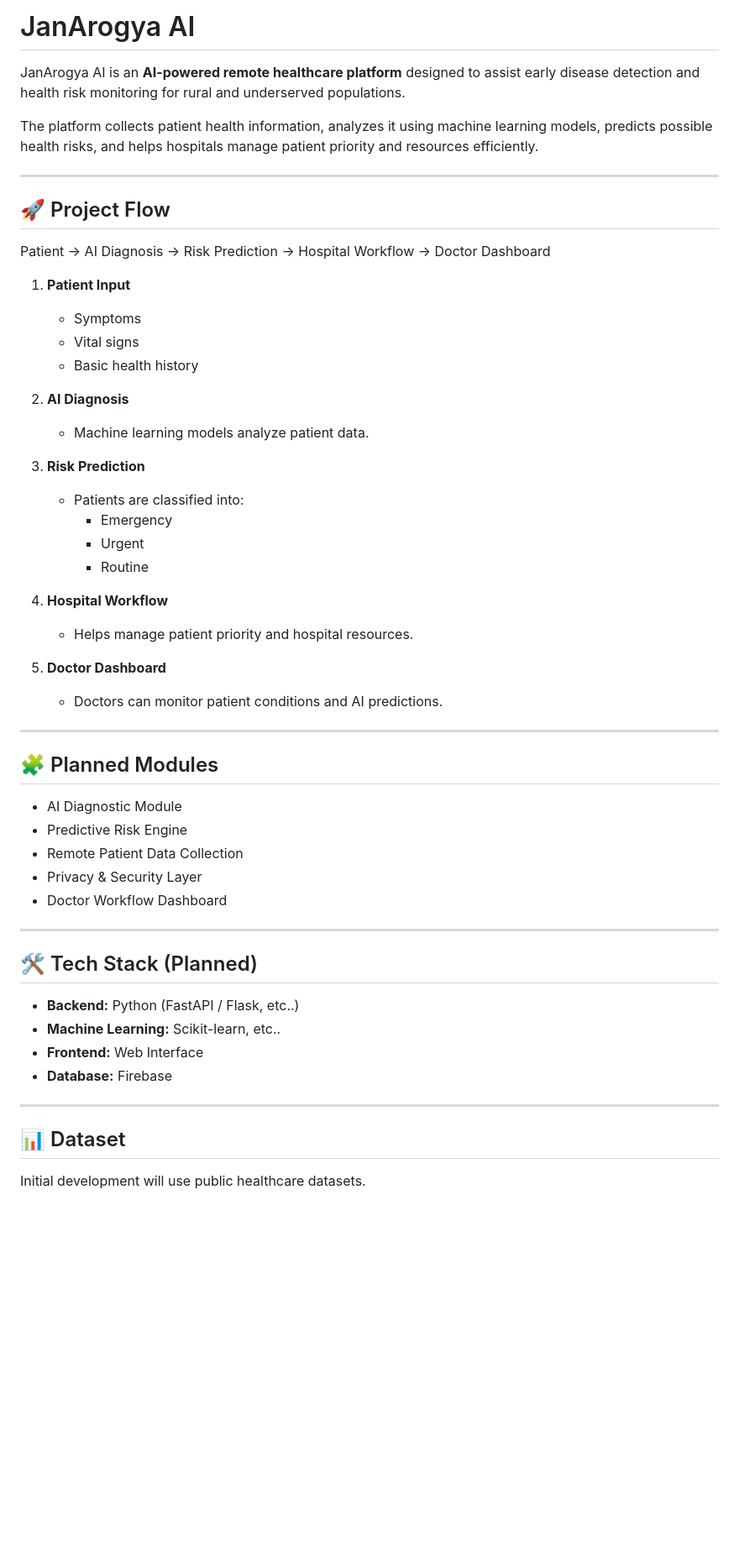
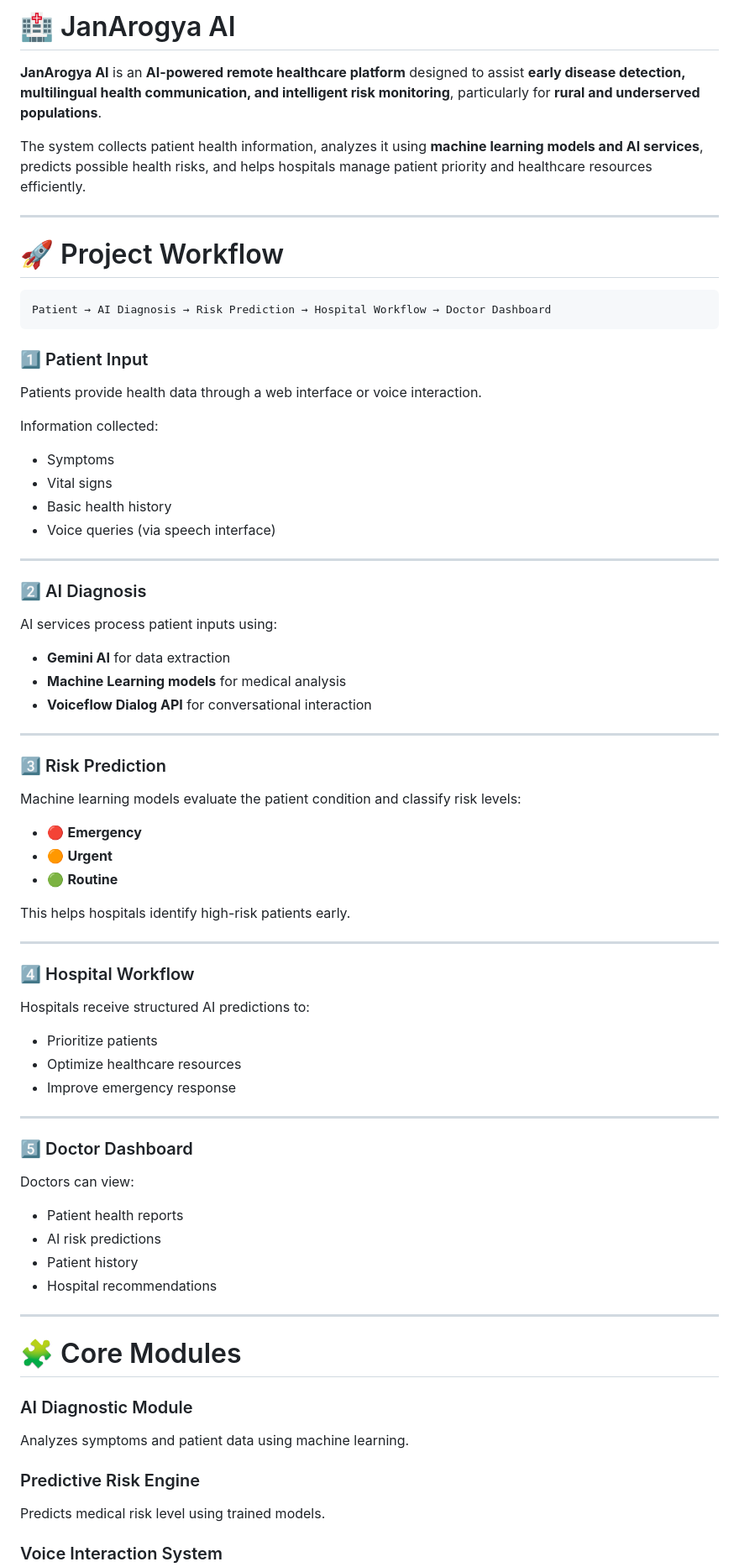
Before and after one commit to Araveenp/JanArogyaAI, a Markdown page: README.md, the part around one of its changes. Shown at 84% size. Rendered like a GitHub page; blank space fills up the shorter version.

Commit message:
Revise README for clarity and detail enhancement
Enhanced project description, workflow, and modules for clarity. Updated technology stack and goals for improved understanding.

````diff
--- a/README.md
+++ b/README.md
@@ -1,57 +1,82 @@
-# JanArogya AI
+# 🏥 JanArogya AI
 
-JanArogya AI is an **AI-powered remote healthcare platform** designed to assist early disease detection and health risk monitoring for rural and underserved populations.
+**JanArogya AI** is an **AI-powered remote healthcare platform** designed to assist **early disease detection, multilingual health communication, and intelligent risk monitoring**, particularly for **rural and underserved populations**.
 
-The platform collects patient health information, analyzes it using machine learning models, predicts possible health risks, and helps hospitals manage patient priority and resources efficiently.
+The system collects patient health information, analyzes it using **machine learning models and AI services**, predicts possible health risks, and helps hospitals manage patient priority and healthcare resources efficiently.
 
 ---
 
-## 🚀 Project Flow
+# 🚀 Project Workflow
 
+```
 Patient → AI Diagnosis → Risk Prediction → Hospital Workflow → Doctor Dashboard
+```
 
+### 1️⃣ Patient Input
 
-1. **Patient Input**
-   - Symptoms
-   - Vital signs
-   - Basic health history
+Patients provide health data through a web interface or voice interaction.
 
-2. **AI Diagnosis**
-   - Machine learning models analyze patient data.
+Information collected:
 
-3. **Risk Prediction**
-   - Patients are classified into:
-     - Emergency
-     - Urgent
-     - Routine
-
-4. **Hospital Workflow**
-   - Helps manage patient priority and hospital resources.
-
-5. **Doctor Dashboard**
-   - Doctors can monitor patient conditions and AI predictions.
+* Symptoms
+* Vital signs
+* Basic health history
+* Voice queries (via speech interface)
 
 ---
 
-## 🧩 Planned Modules
+### 2️⃣ AI Diagnosis
 
-- AI Diagnostic Module
-- Predictive Risk Engine
-- Remote Patient Data Collection
-- Privacy & Security Layer
-- Doctor Workflow Dashboard
+AI services process patient inputs using:
+
+* **Gemini AI** for data extraction
+* **Machine Learning models** for medical analysis
+* **Voiceflow Dialog API** for conversational interaction
 
 ---
 
-## 🛠 Tech Stack (Planned)
+### 3️⃣ Risk Prediction
 
-- **Backend:** Python (FastAPI / Flask, etc..)
-- **Machine Learning:** Scikit-learn, etc..
-- **Frontend:** Web Interface
-- **Database:** Firebase
+Machine learning models evaluate the patient condition and classify risk levels:
+
+* 🔴 **Emergency**
+* 🟠 **Urgent**
+* 🟢 **Routine**
+
+This helps hospitals identify high-risk patients early.
 
 ---
 
-## 📊 Dataset
+### 4️⃣ Hospital Workflow
 
-Initial development will use public healthcare datasets.
+Hospitals receive structured AI predictions to:
+
+* Prioritize patients
+* Optimize healthcare resources
+* Improve emergency response
+
+---
+
+### 5️⃣ Doctor Dashboard
+
+Doctors can view:
+
+* Patient health reports
+* AI risk predictions
+* Patient history
+* Hospital recommendations
+
+---
+
+# 🧩 Core Modules
+
+### AI Diagnostic Module
+
+Analyzes symptoms and patient data using machine learning.
+
+### Predictive Risk Engine
+
+Predicts medical risk level using trained models.
+
+### Voice Interaction System
+
````
Also changed, not shown: other parts of README.md (+144 -23 lines).
